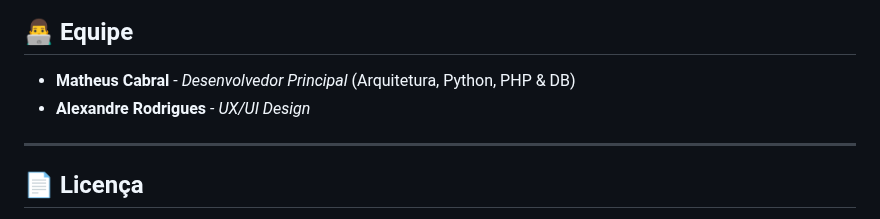
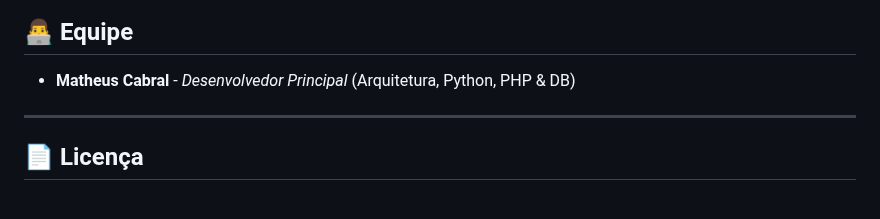
Before and after one commit to Kabralz/sistema-gestao-expedicao, a Markdown page: README.md, the part around the change. Drawn GitHub-style.

Commit message:
Remove Alexandre Rodrigues from team section

```diff
--- a/README.md
+++ b/README.md
@@ -72,7 +72,6 @@ Localizada em `/picking_realtime`, atua como o "motor" do sistema.
 ## 👨‍💻 Equipe
 
 * **Matheus Cabral** - *Desenvolvedor Principal* (Arquitetura, Python, PHP & DB)
-* **Alexandre Rodrigues** - *UX/UI Design*
 
 ---
 
```
